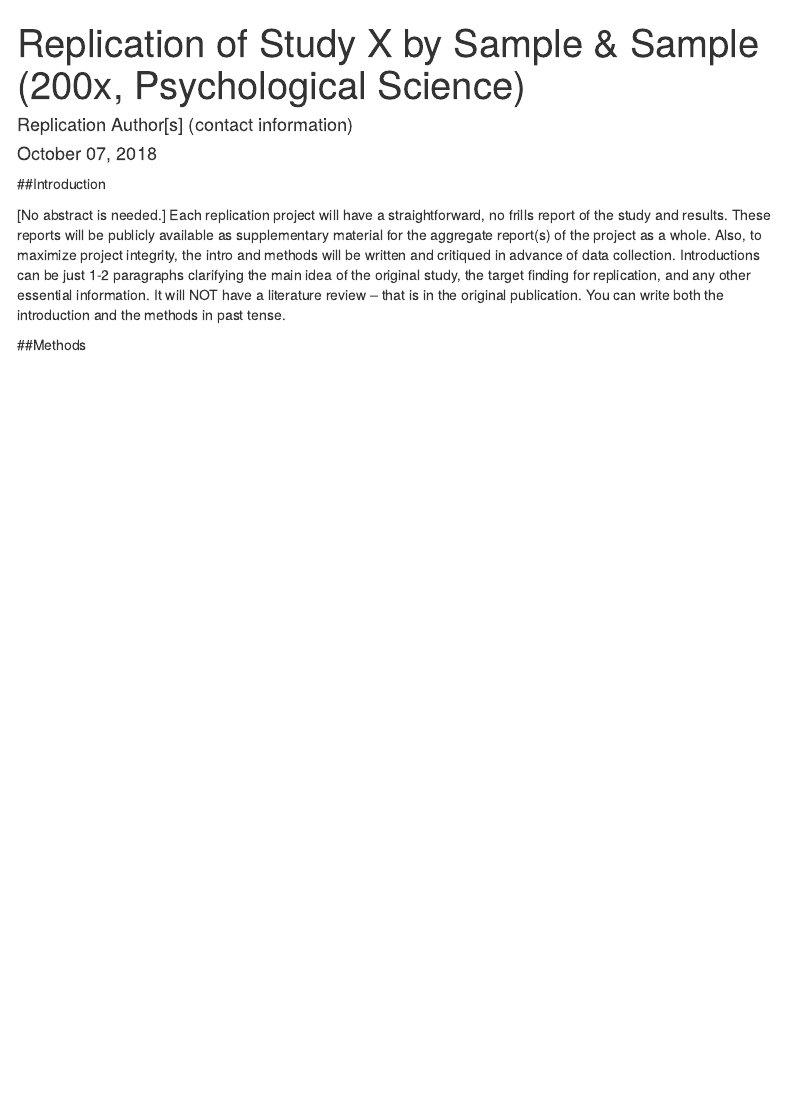
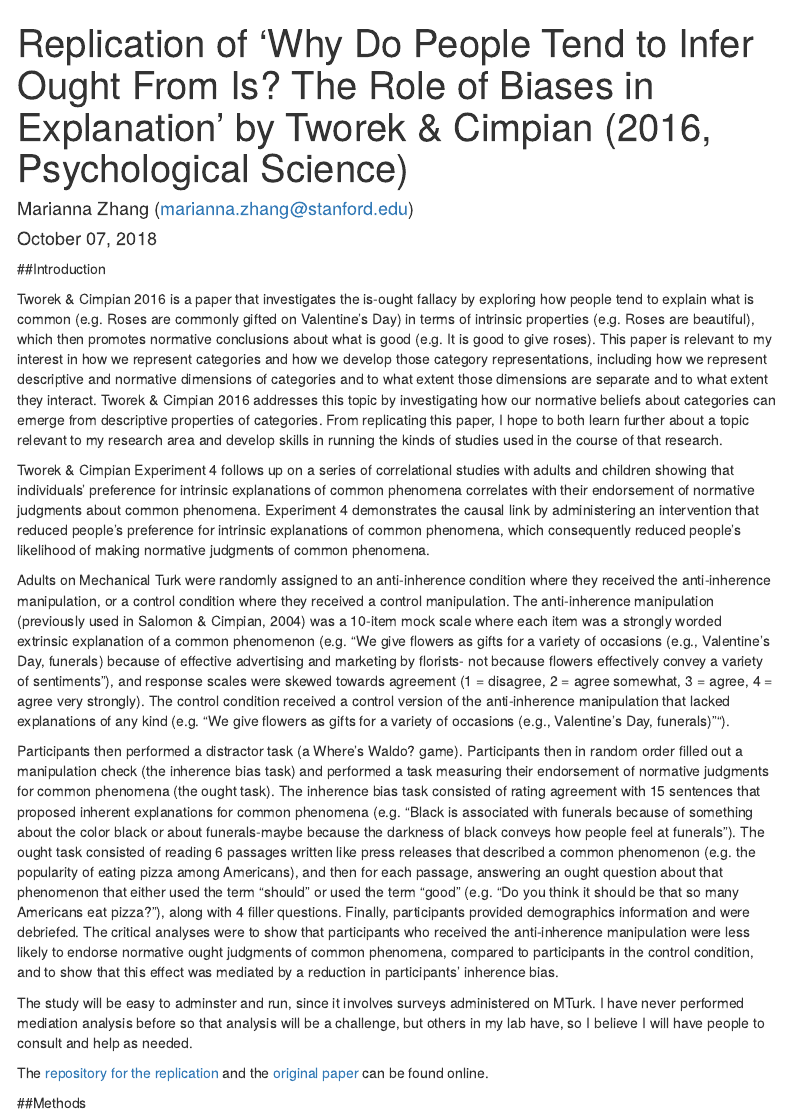
Before and after one commit to mariannazhang/tworek2016, an R Markdown document (writeup/replicationReport.Rmd): the page in a window 1100 px wide, from its top. Rendered offline with R 4.5, knitr and Pandoc, with nearby package versions; menus at the side of the page are left out.

Commit message:
added project proposal in intro

```diff
--- a/writeup/replicationReport.Rmd
+++ b/writeup/replicationReport.Rmd
@@ -1,6 +1,6 @@
 ---
-title: "Replication of Study X by Sample & Sample (200x, Psychological Science)"
-author: "Replication Author[s] (contact information)"
+title: "Replication of 'Why Do People Tend to Infer Ought From Is? The Role of Biases in Explanation' by Tworek & Cimpian (2016, Psychological Science)"
+author: "Marianna Zhang (marianna.zhang@stanford.edu)"
 date: "`r format(Sys.time(), '%B %d, %Y')`"
 output:
   html_document:
@@ -14,7 +14,24 @@
 
 ##Introduction
 
-[No abstract is needed.]  Each replication project will have a straightforward, no frills report of the study and results.  These reports will be publicly available as supplementary material for the aggregate report(s) of the project as a whole.  Also, to maximize project integrity, the intro and methods will be written and critiqued in advance of data collection.  Introductions can be just 1-2 paragraphs clarifying the main idea of the original study, the target finding for replication, and any other essential information.  It will NOT have a literature review -- that is in the original publication. You can write both the introduction and the methods in past tense.
+<!-- [No abstract is needed.]  Each replication project will have a straightforward, no frills report of the study and results.  These reports will be publicly available as supplementary material for the aggregate report(s) of the project as a whole.  Also, to maximize project integrity, the intro and methods will be written and critiqued in advance of data collection.  Introductions can be just 1-2 paragraphs clarifying the main idea of the original study, the target finding for replication, and any other essential information.  It will NOT have a literature review -- that is in the original publication. You can write both the introduction and the methods in past tense.-->
+
+<!-- A short justification for your choice of experiment in terms of your research interests or research program (1 paragraph). This justification should tell us why you chose this particular result.-->
+
+Tworek & Cimpian 2016 is a paper that investigates the is-ought fallacy by exploring how people tend to explain what is common (e.g. Roses are commonly gifted on Valentine's Day) in terms of intrinsic properties (e.g. Roses are beautiful), which then promotes normative conclusions about what is good (e.g. It is good to give roses). This paper is relevant to my interest in how we represent categories and how we develop those category representations, including how we represent descriptive and normative dimensions of categories and to what extent those dimensions are separate and to what extent they interact. Tworek & Cimpian 2016 addresses this topic by investigating how our normative beliefs about categories can emerge from descriptive properties of categories. From replicating this paper, I hope to both learn further about a topic relevant to my research area and develop skills in running the kinds of studies used in the course of that research.
+
+<!-- A description of the stimuli and procedures that will be required to conduct this experiment, and what the challenges will be (1-2 paragraphs).-->
+
+Tworek & Cimpian Experiment 4 follows up on a series of correlational studies with adults and children showing that individuals' preference for intrinsic explanations of common phenomena correlates with their endorsement of normative judgments about common phenomena. Experiment 4 demonstrates the causal link by administering an intervention that reduced people's preference for intrinsic explanations of common phenomena, which consequently reduced people's likelihood of making normative judgments of common phenomena.
+
+Adults on Mechanical Turk were randomly assigned to an anti-inherence condition where they received the anti-inherence manipulation, or a control condition where they received a control manipulation. The anti-inherence manipulation (previously used in Salomon & Cimpian, 2004) was a 10-item mock scale where each item was a strongly worded extrinsic explanation of a common phenomenon (e.g. "We give flowers as gifts for a variety of occasions (e.g., Valentine's Day, funerals) because of effective advertising and marketing by florists- not because flowers effectively convey a variety of sentiments"), and response scales were skewed towards agreement (1 = disagree, 2 = agree somewhat, 3 = agree, 4 = agree very strongly). The control condition received a control version of the anti-inherence manipulation that lacked explanations of any kind (e.g. "We give flowers as gifts for a variety of occasions (e.g., Valentine's Day, funerals)"").
+
+Participants then performed a distractor task (a Where's Waldo? game). Participants then in random order filled out a manipulation check (the inherence bias task) and performed a task measuring their endorsement of normative judgments for common phenomena (the ought task). The inherence bias task consisted of rating agreement with 15 sentences that proposed inherent explanations for common phenomena (e.g. "Black is associated with
+funerals because of something about the color black or about funerals-maybe because the darkness of black conveys how people feel at funerals"). The ought task consisted of reading 6 passages written like press releases that described a common phenomenon (e.g. the popularity of eating pizza among Americans), and then for each passage, answering an ought question about that phenomenon that either used the term "should" or used the term "good" (e.g. "Do you think it should be that so many Americans eat pizza?"), along with 4 filler questions. Finally, participants provided demographics information and were debriefed. The critical analyses were to show that participants who received the anti-inherence manipulation were less likely to endorse normative ought judgments of common phenomena, compared to participants in the control condition, and to show that this effect was mediated by a reduction in participants' inherence bias.
+
+The study will be easy to adminster and run, since it involves surveys administered on MTurk. I have never performed mediation analysis before so that analysis will be a challenge, but others in my lab have, so I believe I will have people to consult and help as needed.
+
+The [repository for the replication](https://github.com/mariannazhang/tworek2016) and the [original paper](https://github.com/mariannazhang/tworek2016/blob/master/original_paper.pdf) can be found online.
 
 
 ##Methods
```
Also changed, not shown: writeup/replicationReport.html (added).
